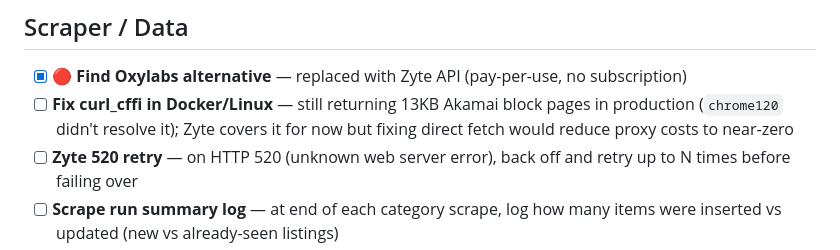
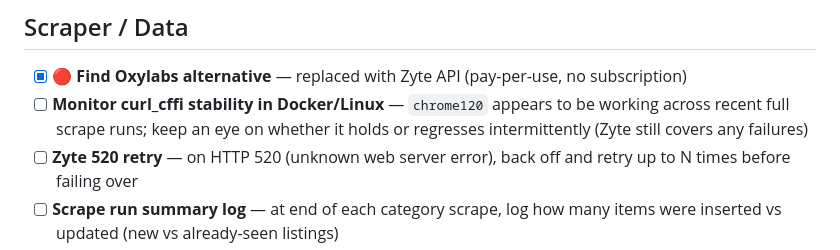
Before and after one commit to camh000/dealfinder, a Markdown page: TODO.md, the part around the change. Rendered like a GitHub page.

Commit message:
Update curl_cffi TODO: chrome120 working across recent scrape runs
Co-Authored-By: Claude Sonnet 4.6 <noreply@anthropic.com>

```diff
--- a/TODO.md
+++ b/TODO.md
@@ -14,7 +14,7 @@
 ## Scraper / Data
 
 - [x] 🔴 **Find Oxylabs alternative** — replaced with Zyte API (pay-per-use, no subscription)
-- [ ] **Fix curl_cffi in Docker/Linux** — still returning 13KB Akamai block pages in production (`chrome120` didn't resolve it); Zyte covers it for now but fixing direct fetch would reduce proxy costs to near-zero
+- [ ] **Monitor curl_cffi stability in Docker/Linux** — `chrome120` appears to be working across recent full scrape runs; keep an eye on whether it holds or regresses intermittently (Zyte still covers any failures)
 - [ ] **Zyte 520 retry** — on HTTP 520 (unknown web server error), back off and retry up to N times before failing over
 - [ ] **Scrape run summary log** — at end of each category scrape, log how many items were inserted vs updated (new vs already-seen listings)
 - [ ] **Adaptive scheduler** — replace fixed 30-min interval with dynamic logic: default to hourly full scrape; when active deals are approaching their end time, launch targeted scrapes (by item title) at increasing frequency as the clock runs down (e.g. 15 min → 5 min → 1 min out)
```
